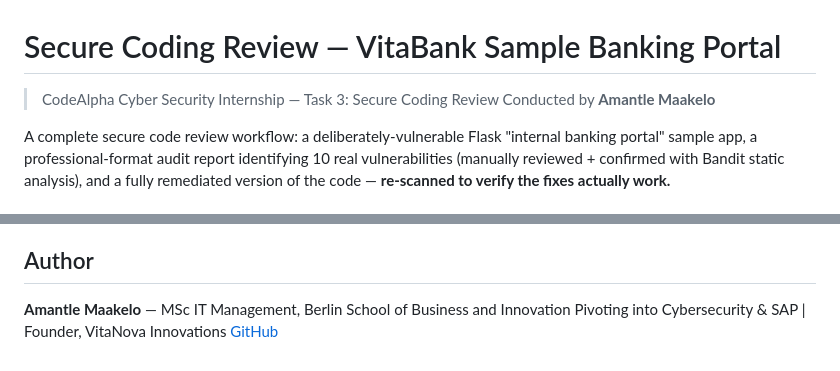
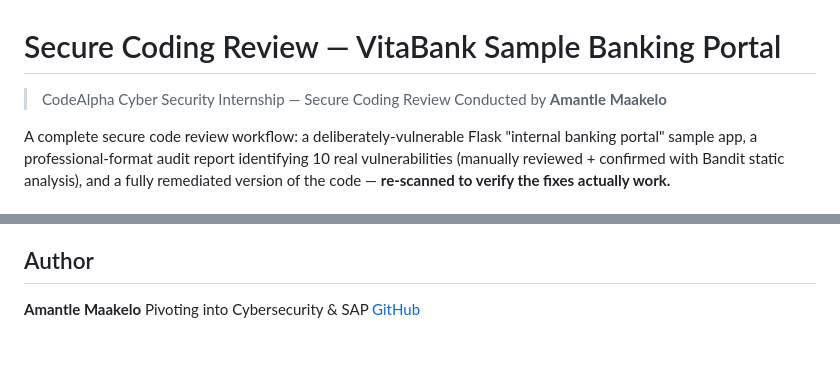
Before and after one commit to amantlemaakelo/CodeAlpha_SecureCodingReview, a Markdown page: README.md, 2 parts joined by grey strips. Rendered like a GitHub page.

Commit message:
Revise title and author details in README
Updated project title and author information in README.

```diff
--- a/README.md
+++ b/README.md
@@ -1,6 +1,6 @@
 # Secure Coding Review — VitaBank Sample Banking Portal
 
-> CodeAlpha Cyber Security Internship — Task 3: Secure Coding Review
+> CodeAlpha Cyber Security Internship — Secure Coding Review
 > Conducted by **Amantle Maakelo**
 
 A complete secure code review workflow: a deliberately-vulnerable Flask
@@ -108,6 +108,6 @@ or production environment.
 
 ## Author
 
-**Amantle Maakelo** — MSc IT Management, Berlin School of Business and Innovation
-Pivoting into Cybersecurity & SAP | Founder, VitaNova Innovations
+**Amantle Maakelo**
+Pivoting into Cybersecurity & SAP
 [GitHub](https://github.com/amantlemaakelo)
```
